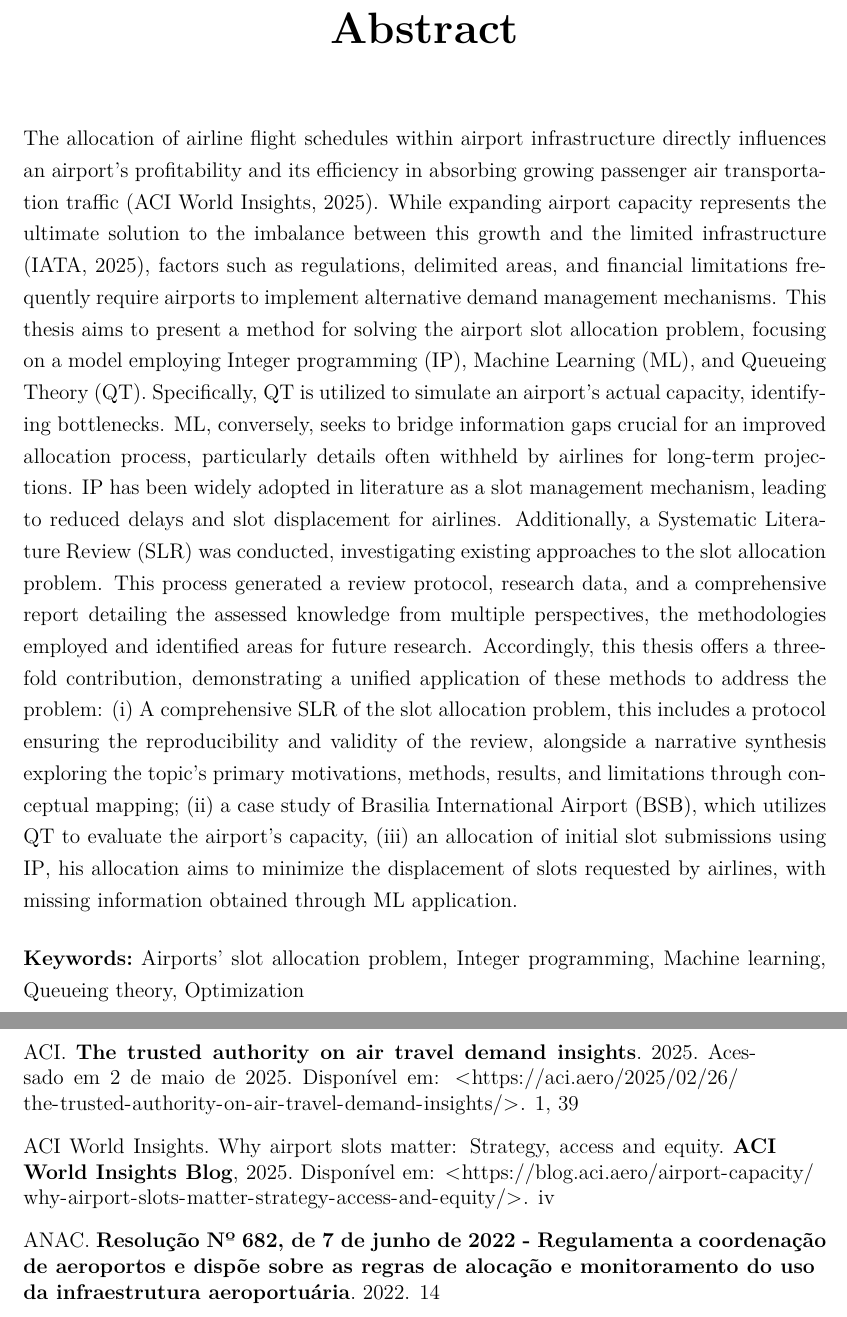
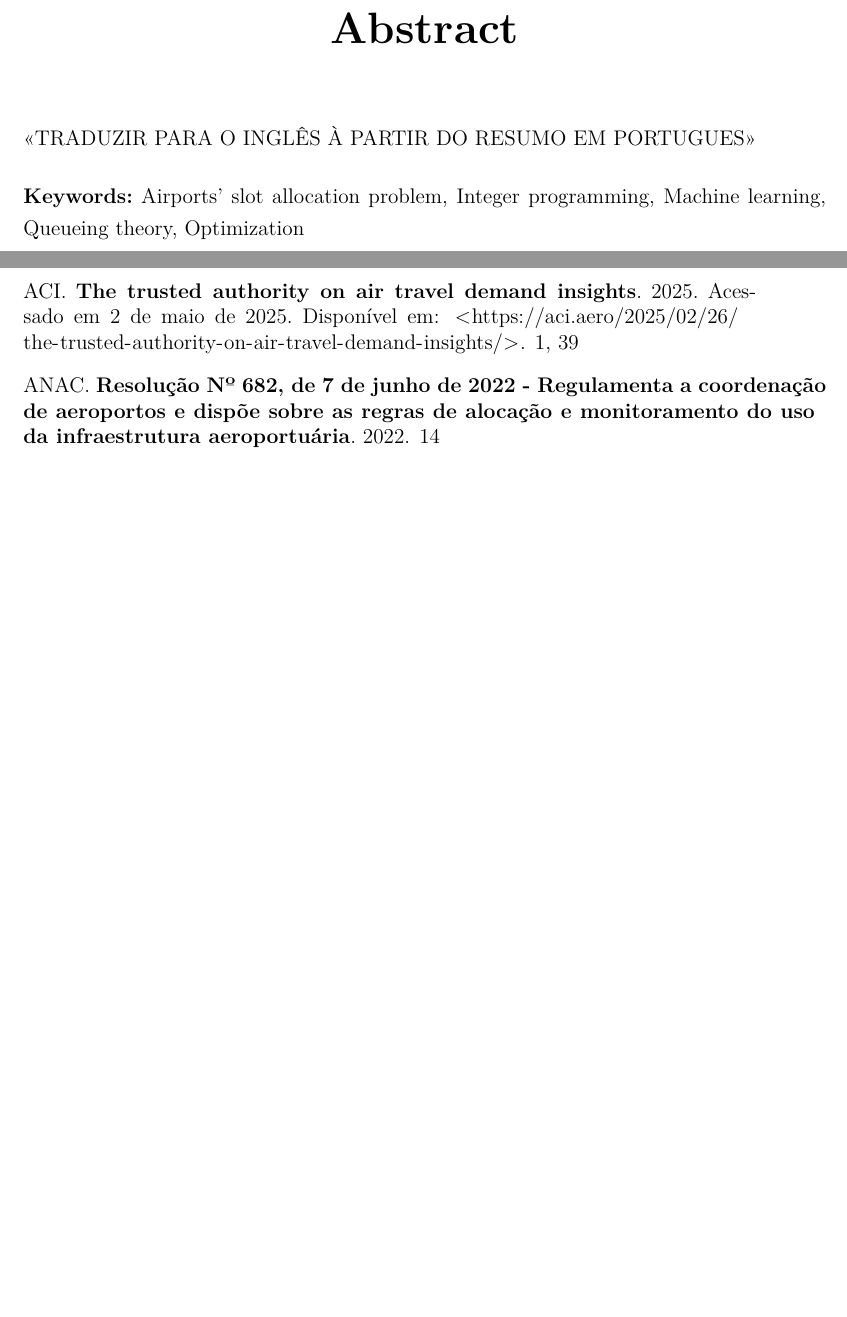
Before and after one commit to Kuniyoshi-Lucas/ppca-qualify-lucaskuniyoshi2, a LaTeX thesis (monografia.tex, which reads tex/abstract.tex): two parts of pages 4 and 71 of 76, joined at a grey line, cut so that both start at the same text, the shorter picture padded with empty space. Compiled offline with pdfLaTeX; a missing font is replaced by an installed copy or a similar font.

Commit message:
[Revisao] Diff até abstract.

```diff
--- a/tex/abstract.tex
+++ b/tex/abstract.tex
@@ -1,4 +1 @@
-The allocation of airline flight schedules within airport infrastructure directly influences an airport's profitability and its efficiency in absorbing growing passenger air transportation traffic \cite{ACIWorldInsights_WhyAirportSlotsMatter}. While expanding airport capacity represents the ultimate solution to the imbalance between this growth and the limited infrastructure \cite{IATA_WorldwideAirportSlotsFactSheet}, factors such as regulations, delimited areas, and financial limitations frequently require airports to implement alternative demand management mechanisms.
-This thesis aims to present a method for solving the airport slot allocation problem, focusing on a model employing \acrfull{IP}, \acrfull{ML}, and \acrfull{QT}. Specifically, \acrshort{QT} is utilized to simulate an airport's actual capacity, identifying bottlenecks. \acrshort{ML}, conversely, seeks to bridge information gaps crucial for an improved allocation process, particularly details often withheld by airlines for long-term projections. \acrshort{IP} has been widely adopted in literature as a slot management mechanism, leading to reduced delays and slot displacement for airlines.
-Additionally, a \acrfull{SLR} was conducted, investigating existing approaches to the slot allocation problem. This process generated a review protocol, research data, and a comprehensive report detailing the assessed knowledge from multiple perspectives, the methodologies employed and identified areas for future research.
-Accordingly, this thesis offers a threefold contribution, demonstrating a unified application of these methods to address the problem: (i) A comprehensive \acrshort{SLR} of the slot allocation problem, this includes a protocol ensuring the reproducibility and validity of the review, alongside a narrative synthesis exploring the topic's primary motivations, methods, results, and limitations through conceptual mapping; (ii) a case study of \acrfull{BSB}, which utilizes \acrshort{QT} to evaluate the airport's capacity, (iii) an allocation of initial slot submissions using \acrshort{IP}, his allocation aims to minimize the displacement of slots requested by airlines, with missing information obtained through \acrshort{ML} application.
+<<TRADUZIR PARA O INGLÊS À PARTIR DO RESUMO EM PORTUGUES>>
```
Also changed, not shown: diff/diff_ate_resumo.pdf.
